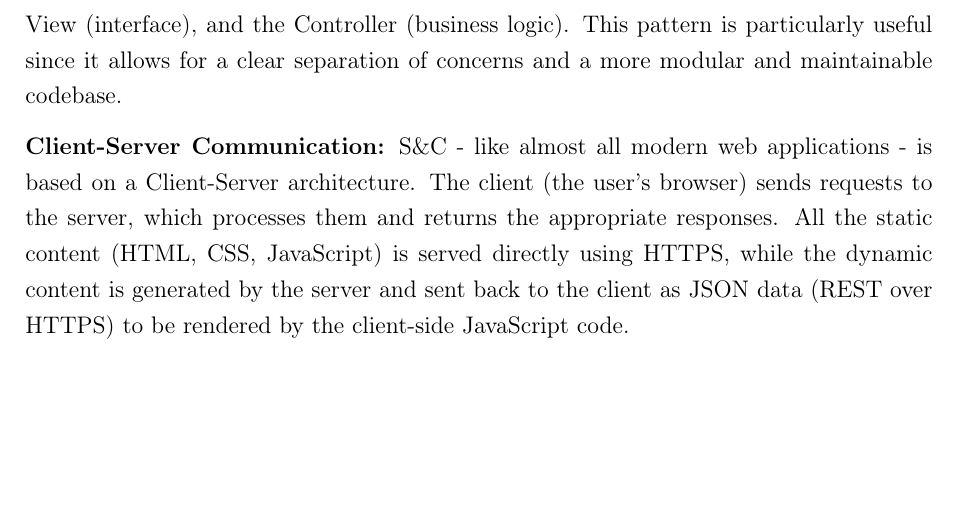
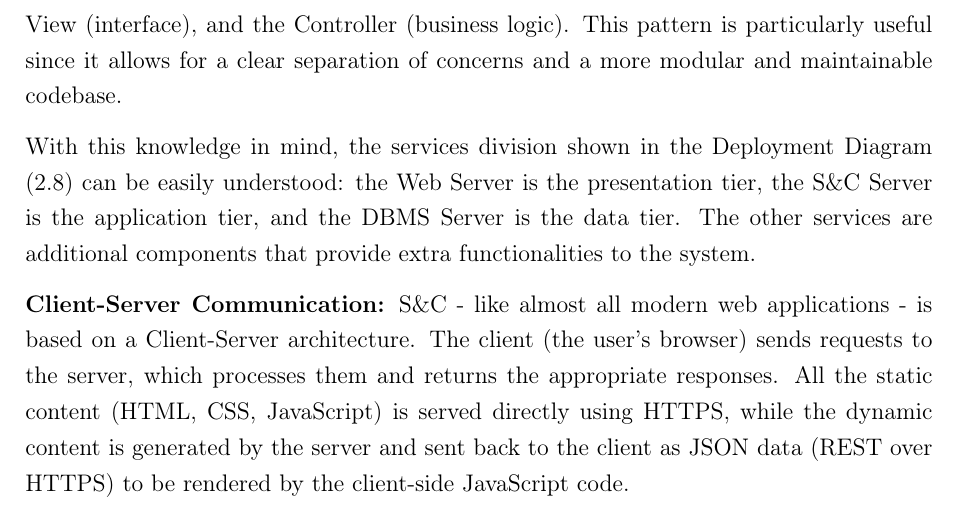
Before and after one commit to lorenzo-cmyk/PF_INGSW2_2024_25, a LaTeX thesis (DD/sources/main.tex, which reads DD/sources/chapters/2-Architectural-Design.tex): part of page 18 of 19, cut so that both start at the same text, the shorter picture padded with empty space. Compiled offline with pdfLaTeX.

Commit message:
[DD][Architectural Design] Fixed Selected Architectural Styles and Patterns.

```diff
--- a/DD/sources/chapters/2-Architectural-Design.tex
+++ b/DD/sources/chapters/2-Architectural-Design.tex
@@ -243,6 +243,10 @@ The choice of a 3-Tier-Architecture is also motivated by the fact that it can be
 components: the Model (data), the View (interface), and the Controller (business logic). This pattern is particularly
 useful since it allows for a clear separation of concerns and a more modular and maintainable codebase.
 
+With this knowledge in mind, the services division shown in the Deployment Diagram (\ref{fig:deployment-diagram}) can
+be easily understood: the Web Server is the presentation tier, the S\&C Server is the application tier, and the DBMS
+Server is the data tier. The other services are additional components that provide extra functionalities to the system.
+
 \par{\textbf{Client-Server Communication:}} S\&C - like almost all modern web applications - is based on a
 Client-Server architecture. The client (the user's browser) sends requests to the server, which processes them and
 returns the appropriate responses. All the static content (HTML, CSS, JavaScript) is served directly using HTTPS, while
```
